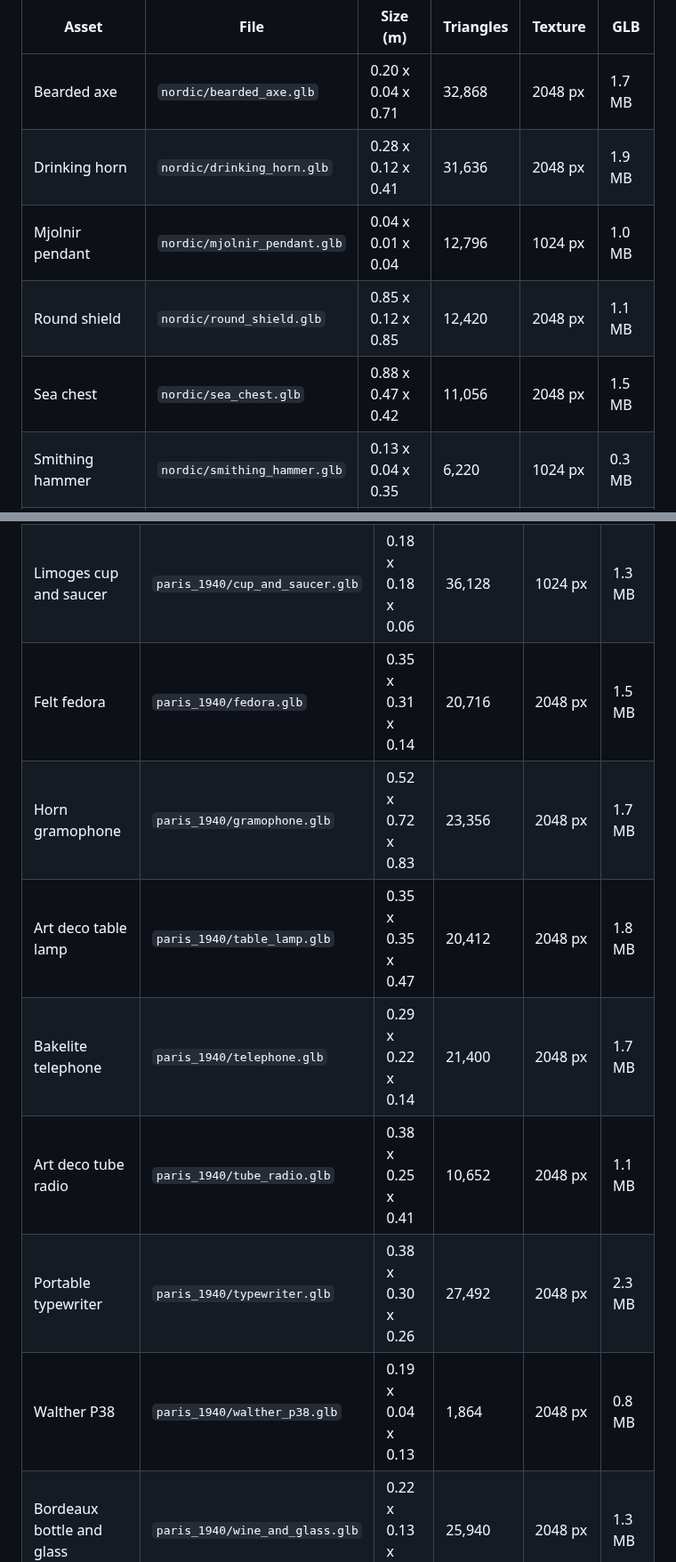
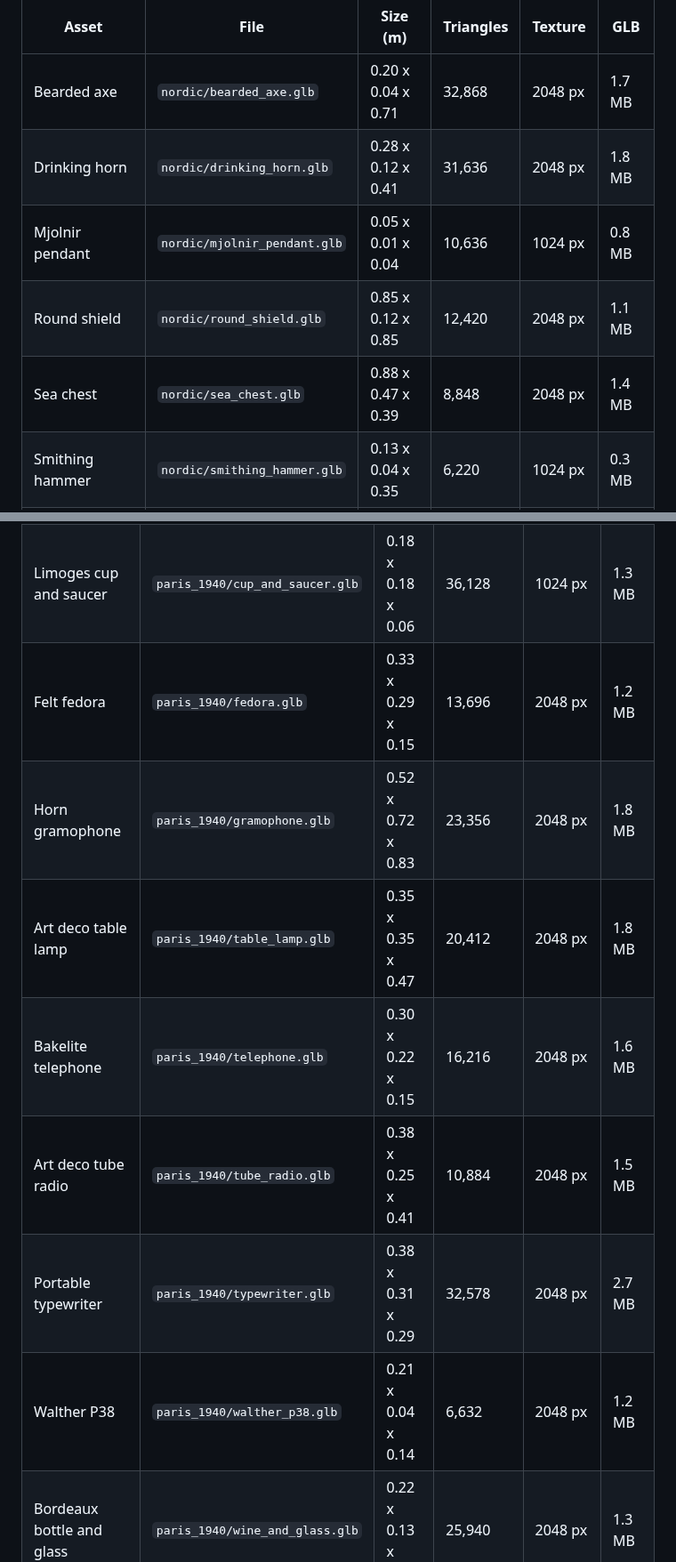
Before and after one commit to RadSan7/Asteroids, a Markdown page: assets/library/README.md, 2 parts joined by grey strips. Shown at 89% size. GitHub-like rendering.

```diff
--- a/assets/library/README.md
+++ b/assets/library/README.md
@@ -13,10 +13,10 @@ c. 800-1050 AD. Weapons, armour, drinking gear, tools.
 | Asset | File | Size (m) | Triangles | Texture | GLB |
 |---|---|---|---|---|---|
 | Bearded axe | `nordic/bearded_axe.glb` | 0.20 x 0.04 x 0.71 | 32,868 | 2048 px | 1.7 MB |
-| Drinking horn | `nordic/drinking_horn.glb` | 0.28 x 0.12 x 0.41 | 31,636 | 2048 px | 1.9 MB |
-| Mjolnir pendant | `nordic/mjolnir_pendant.glb` | 0.04 x 0.01 x 0.04 | 12,796 | 1024 px | 1.0 MB |
+| Drinking horn | `nordic/drinking_horn.glb` | 0.28 x 0.12 x 0.41 | 31,636 | 2048 px | 1.8 MB |
+| Mjolnir pendant | `nordic/mjolnir_pendant.glb` | 0.05 x 0.01 x 0.04 | 10,636 | 1024 px | 0.8 MB |
 | Round shield | `nordic/round_shield.glb` | 0.85 x 0.12 x 0.85 | 12,420 | 2048 px | 1.1 MB |
-| Sea chest | `nordic/sea_chest.glb` | 0.88 x 0.47 x 0.42 | 11,056 | 2048 px | 1.5 MB |
+| Sea chest | `nordic/sea_chest.glb` | 0.88 x 0.47 x 0.39 | 8,848 | 2048 px | 1.4 MB |
 | Smithing hammer | `nordic/smithing_hammer.glb` | 0.13 x 0.04 x 0.35 | 6,220 | 1024 px | 0.3 MB |
 | Soapstone pot | `nordic/soapstone_pot.glb` | 0.36 x 0.32 x 0.32 | 14,396 | 1024 px | 0.7 MB |
 | Spangenhelm | `nordic/spangenhelm.glb` | 0.21 x 0.25 x 0.25 | 25,174 | 2048 px | 2.0 MB |
@@ -90,13 +140,13 @@ A comfortable bourgeois apartment: devices, tableware, furniture.
 |---|---|---|---|---|---|
 | Leather club chair | `paris_1940/club_chair.glb` | 0.78 x 0.70 x 0.83 | 6,932 | 2048 px | 0.8 MB |
 | Limoges cup and saucer | `paris_1940/cup_and_saucer.glb` | 0.18 x 0.18 x 0.06 | 36,128 | 1024 px | 1.3 MB |
-| Felt fedora | `paris_1940/fedora.glb` | 0.35 x 0.31 x 0.14 | 20,716 | 2048 px | 1.5 MB |
-| Horn gramophone | `paris_1940/gramophone.glb` | 0.52 x 0.72 x 0.83 | 23,356 | 2048 px | 1.7 MB |
+| Felt fedora | `paris_1940/fedora.glb` | 0.33 x 0.29 x 0.15 | 13,696 | 2048 px | 1.2 MB |
+| Horn gramophone | `paris_1940/gramophone.glb` | 0.52 x 0.72 x 0.83 | 23,356 | 2048 px | 1.8 MB |
 | Art deco table lamp | `paris_1940/table_lamp.glb` | 0.35 x 0.35 x 0.47 | 20,412 | 2048 px | 1.8 MB |
-| Bakelite telephone | `paris_1940/telephone.glb` | 0.29 x 0.22 x 0.14 | 21,400 | 2048 px | 1.7 MB |
-| Art deco tube radio | `paris_1940/tube_radio.glb` | 0.38 x 0.25 x 0.41 | 10,652 | 2048 px | 1.1 MB |
-| Portable typewriter | `paris_1940/typewriter.glb` | 0.38 x 0.30 x 0.26 | 27,492 | 2048 px | 2.3 MB |
-| Walther P38 | `paris_1940/walther_p38.glb` | 0.19 x 0.04 x 0.13 | 1,864 | 2048 px | 0.8 MB |
+| Bakelite telephone | `paris_1940/telephone.glb` | 0.30 x 0.22 x 0.15 | 16,216 | 2048 px | 1.6 MB |
+| Art deco tube radio | `paris_1940/tube_radio.glb` | 0.38 x 0.25 x 0.41 | 10,884 | 2048 px | 1.5 MB |
+| Portable typewriter | `paris_1940/typewriter.glb` | 0.38 x 0.31 x 0.29 | 32,578 | 2048 px | 2.7 MB |
+| Walther P38 | `paris_1940/walther_p38.glb` | 0.21 x 0.04 x 0.14 | 6,632 | 2048 px | 1.2 MB |
 | Bordeaux bottle and glass | `paris_1940/wine_and_glass.glb` | 0.22 x 0.13 x 0.32 | 25,940 | 2048 px | 1.3 MB |
 
 ## Aztec jungle
```
Also changed, not shown: other parts of assets/library/README.md (+68 -18 lines), assets/library/egypt/_review.jpg, assets/library/egypt/khopesh.jpg, assets/library/egypt/sistrum.jpg, 5 other files.
